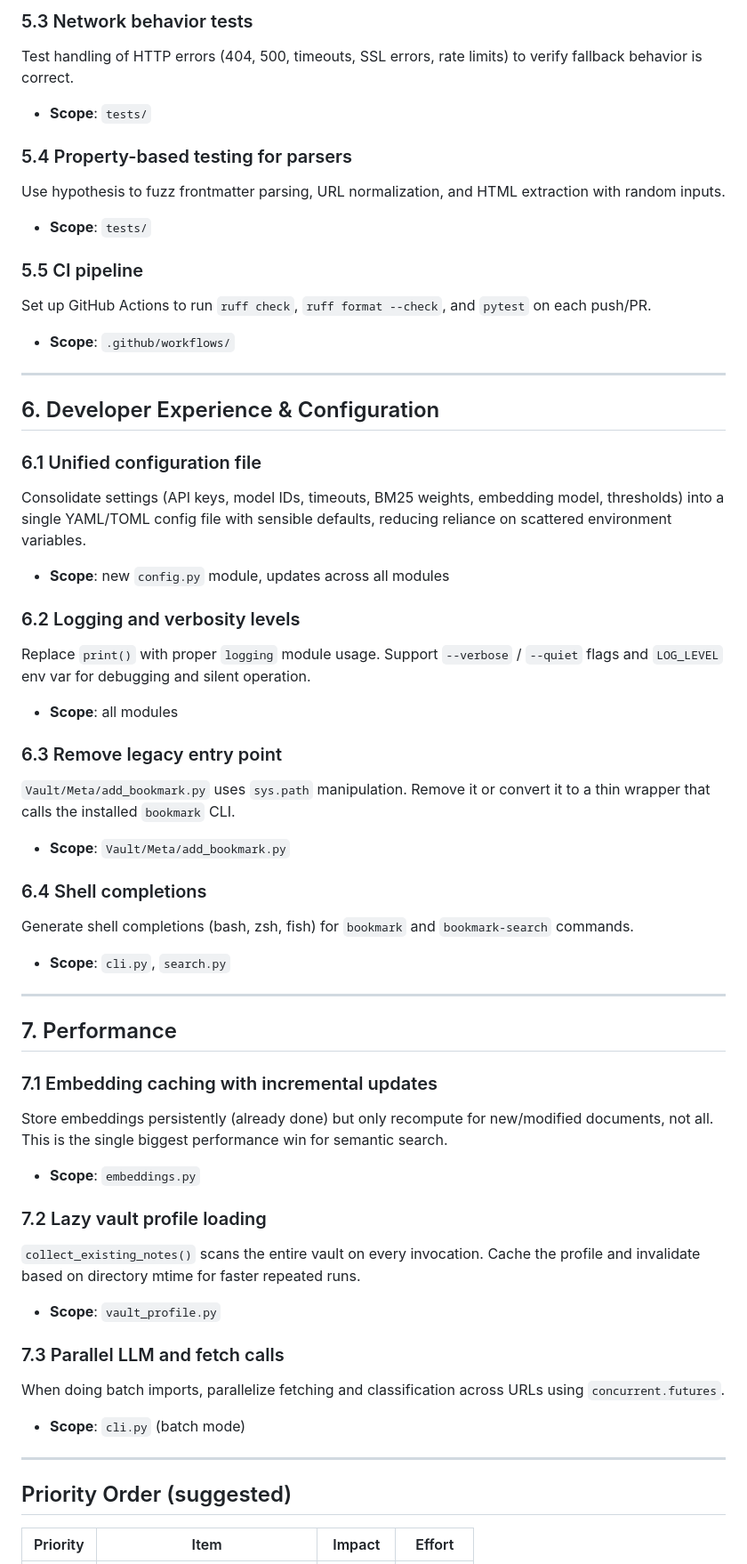
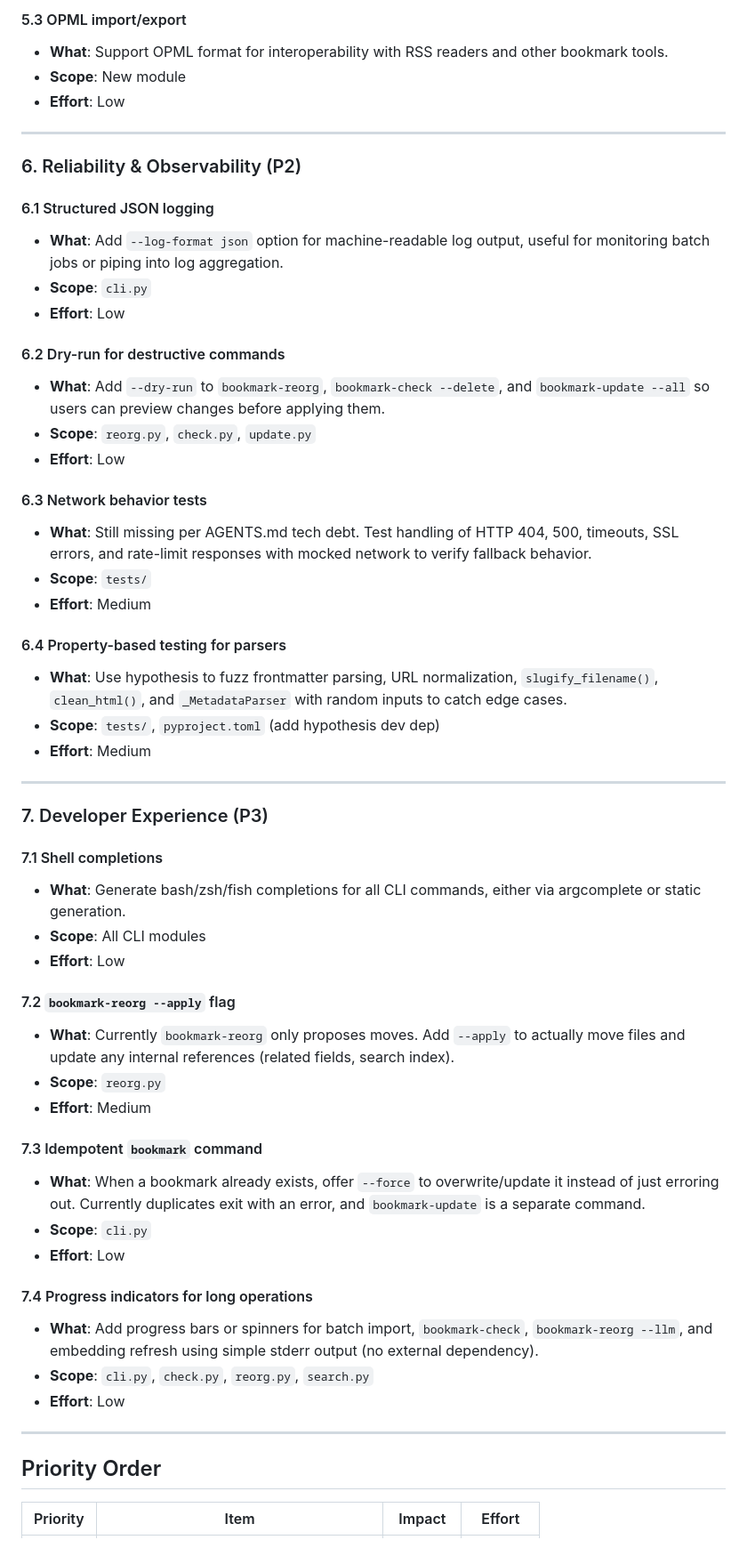
Before and after one commit to mengkeat/bookmark-tools, a Markdown page: docs/plan.md, the part around one of its changes. Shown at 89% size. Rendered like a GitHub page.

```diff
--- a/docs/plan.md
+++ b/docs/plan.md
@@ -107,55 +112,60 @@ No tests cover the end-to-end `build_note()` flow. Add integration tests with mo
 
-### 5.3 Network behavior tests
-Test handling of HTTP errors (404, 500, timeouts, SSL errors, rate limits) to verify fallback behavior is correct.
-- **Scope**: `tests/`
-
-### 5.4 Property-based testing for parsers
-Use hypothesis to fuzz frontmatter parsing, URL normalization, and HTML extraction with random inputs.
-- **Scope**: `tests/`
-
-### 5.5 CI pipeline
-Set up GitHub Actions to run `ruff check`, `ruff format --check`, and `pytest` on each push/PR.
-- **Scope**: `.github/workflows/`
+#### 5.3 OPML import/export
+- **What**: Support OPML format for interoperability with RSS readers and other bookmark tools.
+- **Scope**: New module
+- **Effort**: Low
 
 ---
 
-## 6. Developer Experience & Configuration
+### 6. Reliability & Observability (P2)
 
-### 6.1 Unified configuration file
-Consolidate settings (API keys, model IDs, timeouts, BM25 weights, embedding model, thresholds) into a single YAML/TOML config file with sensible defaults, reducing reliance on scattered environment variables.
-- **Scope**: new `config.py` module, updates across all modules
+#### 6.1 Structured JSON logging
+- **What**: Add `--log-format json` option for machine-readable log output, useful for monitoring batch jobs or piping into log aggregation.
+- **Scope**: `cli.py`
+- **Effort**: Low
 
-### 6.2 Logging and verbosity levels
-Replace `print()` with proper `logging` module usage. Support `--verbose` / `--quiet` flags and `LOG_LEVEL` env var for debugging and silent operation.
-- **Scope**: all modules
+#### 6.2 Dry-run for destructive commands
+- **What**: Add `--dry-run` to `bookmark-reorg`, `bookmark-check --delete`, and `bookmark-update --all` so users can preview changes before applying them.
+- **Scope**: `reorg.py`, `check.py`, `update.py`
+- **Effort**: Low
 
-### 6.3 Remove legacy entry point
-`Vault/Meta/add_bookmark.py` uses `sys.path` manipulation. Remove it or convert it to a thin wrapper that calls the installed `bookmark` CLI.
-- **Scope**: `Vault/Meta/add_bookmark.py`
+#### 6.3 Network behavior tests
+- **What**: Still missing per AGENTS.md tech debt. Test handling of HTTP 404, 500, timeouts, SSL errors, and rate-limit responses with mocked network to verify fallback behavior.
+- **Scope**: `tests/`
+- **Effort**: Medium
 
-### 6.4 Shell completions
-Generate shell completions (bash, zsh, fish) for `bookmark` and `bookmark-search` commands.
-- **Scope**: `cli.py`, `search.py`
+#### 6.4 Property-based testing for parsers
+- **What**: Use hypothesis to fuzz frontmatter parsing, URL normalization, `slugify_filename()`, `clean_html()`, and `_MetadataParser` with random inputs to catch edge cases.
+- **Scope**: `tests/`, `pyproject.toml` (add hypothesis dev dep)
+- **Effort**: Medium
 
 ---
 
-## 7. Performance
+### 7. Developer Experience (P3)
 
-### 7.1 Embedding caching with incremental updates
-Store embeddings persistently (already done) but only recompute for new/modified documents, not all. This is the single biggest performance win for semantic search.
-- **Scope**: `embeddings.py`
+#### 7.1 Shell completions
+- **What**: Generate bash/zsh/fish completions for all CLI commands, either via argcomplete or static generation.
+- **Scope**: All CLI modules
+- **Effort**: Low
 
-### 7.2 Lazy vault profile loading
-`collect_existing_notes()` scans the entire vault on every invocation. Cache the profile and invalidate based on directory mtime for faster repeated runs.
-- **Scope**: `vault_profile.py`
+#### 7.2 `bookmark-reorg --apply` flag
+- **What**: Currently `bookmark-reorg` only proposes moves. Add `--apply` to actually move files and update any internal references (related fields, search index).
+- **Scope**: `reorg.py`
+- **Effort**: Medium
 
-### 7.3 Parallel LLM and fetch calls
-When doing batch imports, parallelize fetching and classification across URLs using `concurrent.futures`.
-- **Scope**: `cli.py` (batch mode)
+#### 7.3 Idempotent `bookmark` command
+- **What**: When a bookmark already exists, offer `--force` to overwrite/update it instead of just erroring out. Currently duplicates exit with an error, and `bookmark-update` is a separate command.
+- **Scope**: `cli.py`
+- **Effort**: Low
+
+#### 7.4 Progress indicators for long operations
+- **What**: Add progress bars or spinners for batch import, `bookmark-check`, `bookmark-reorg --llm`, and embedding refresh using simple stderr output (no external dependency).
+- **Scope**: `cli.py`, `check.py`, `reorg.py`, `search.py`
+- **Effort**: Low
 
 ---
 
-## Priority Order (suggested)
+## Priority Order
 
 | Priority | Item | Impact | Effort |
 |----------|------|--------|--------|
```
Also changed, not shown: other parts of docs/plan.md (+106 -91 lines).
